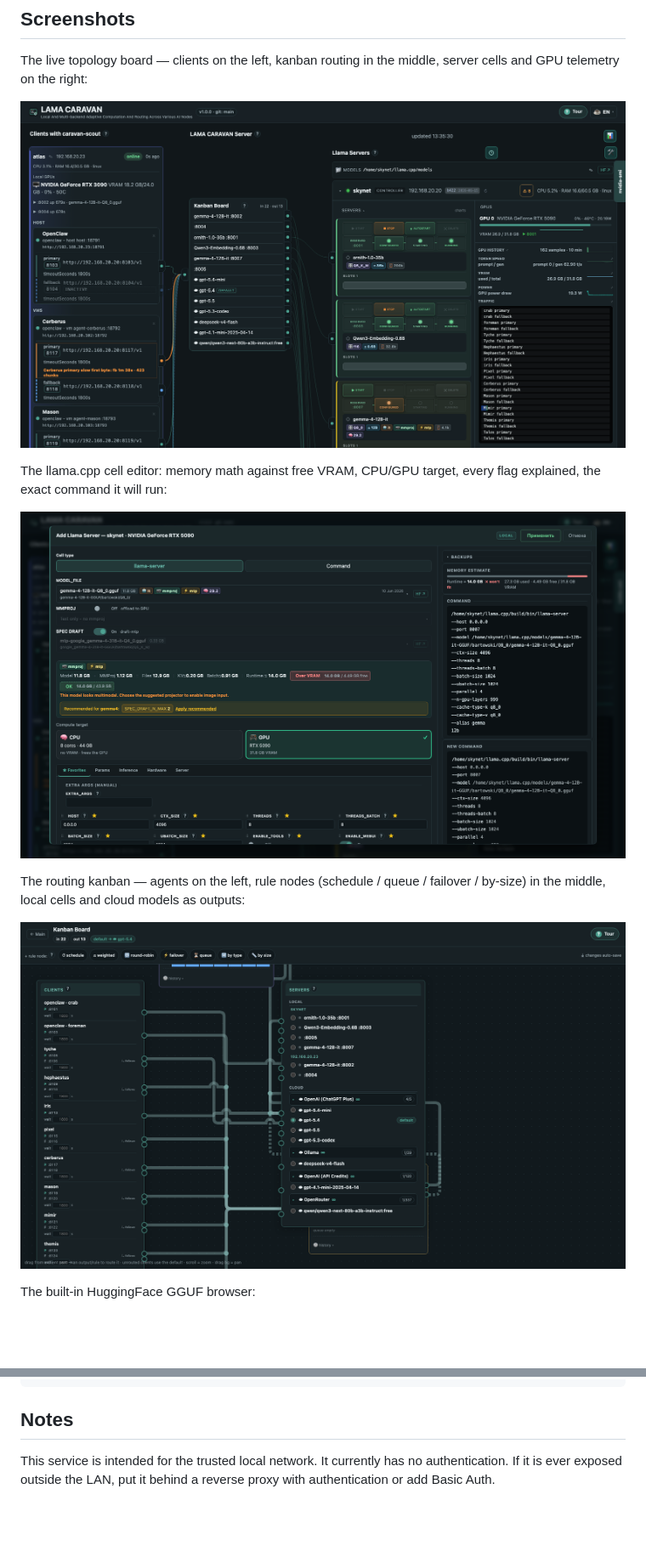
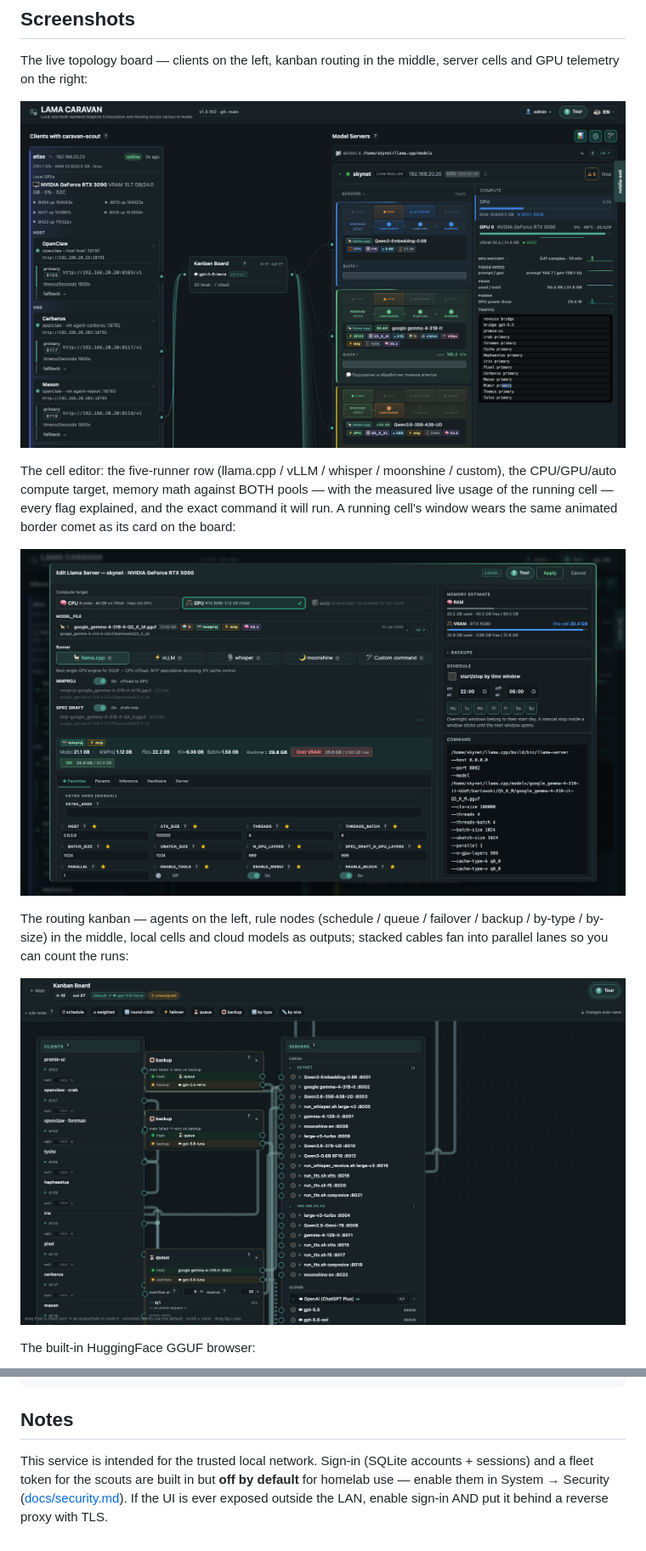
Before and after one commit to thepr0metheus/lama-caravan, a Markdown page: README.md, 2 parts joined by grey strips. Shown at 85% size. Rendered like a GitHub page; pictures changed too: docs/screenshots/board.png, docs/screenshots/editor.png, docs/screenshots/kanban.png; blank space fills up the shorter version.

```diff
--- a/README.md
+++ b/README.md
@@ -125,13 +140,18 @@ server cells and GPU telemetry on the right:
 
 ![Topology board](docs/screenshots/board.png)
 
-The llama.cpp cell editor: memory math against free VRAM, CPU/GPU target,
-every flag explained, the exact command it will run:
+The cell editor: the five-runner row (llama.cpp / vLLM / whisper / moonshine /
+custom), the CPU/GPU/auto compute target, memory math against BOTH pools — with
+the measured live usage of the running cell — every flag explained, and the
+exact command it will run. A running cell's window wears the same animated
+border comet as its card on the board:
 
 ![Cell editor](docs/screenshots/editor.png)
 
 The routing kanban — agents on the left, rule nodes (schedule / queue /
-failover / by-size) in the middle, local cells and cloud models as outputs:
+failover / backup / by-type / by-size) in the middle, local cells and cloud
+models as outputs; stacked cables fan into parallel lanes so you can count the
+runs:
 
 ![Routing kanban](docs/screenshots/kanban.png)
 
@@ -551,6 +619,8 @@ curl -fsS http://127.0.0.1:8090/api/state
 
 ## Notes
 
-This service is intended for the trusted local network. It currently has no
-authentication. If it is ever exposed outside the LAN, put it behind a reverse
-proxy with authentication or add Basic Auth.
+This service is intended for the trusted local network. Sign-in (SQLite
+accounts + sessions) and a fleet token for the scouts are built in but **off by
+default** for homelab use — enable them in System → Security
+([docs/security.md](docs/security.md)). If the UI is ever exposed outside the
+LAN, enable sign-in AND put it behind a reverse proxy with TLS.
```
Also changed, not shown: other parts of README.md (+112 -49 lines), docs/screenshots/hf.png.
